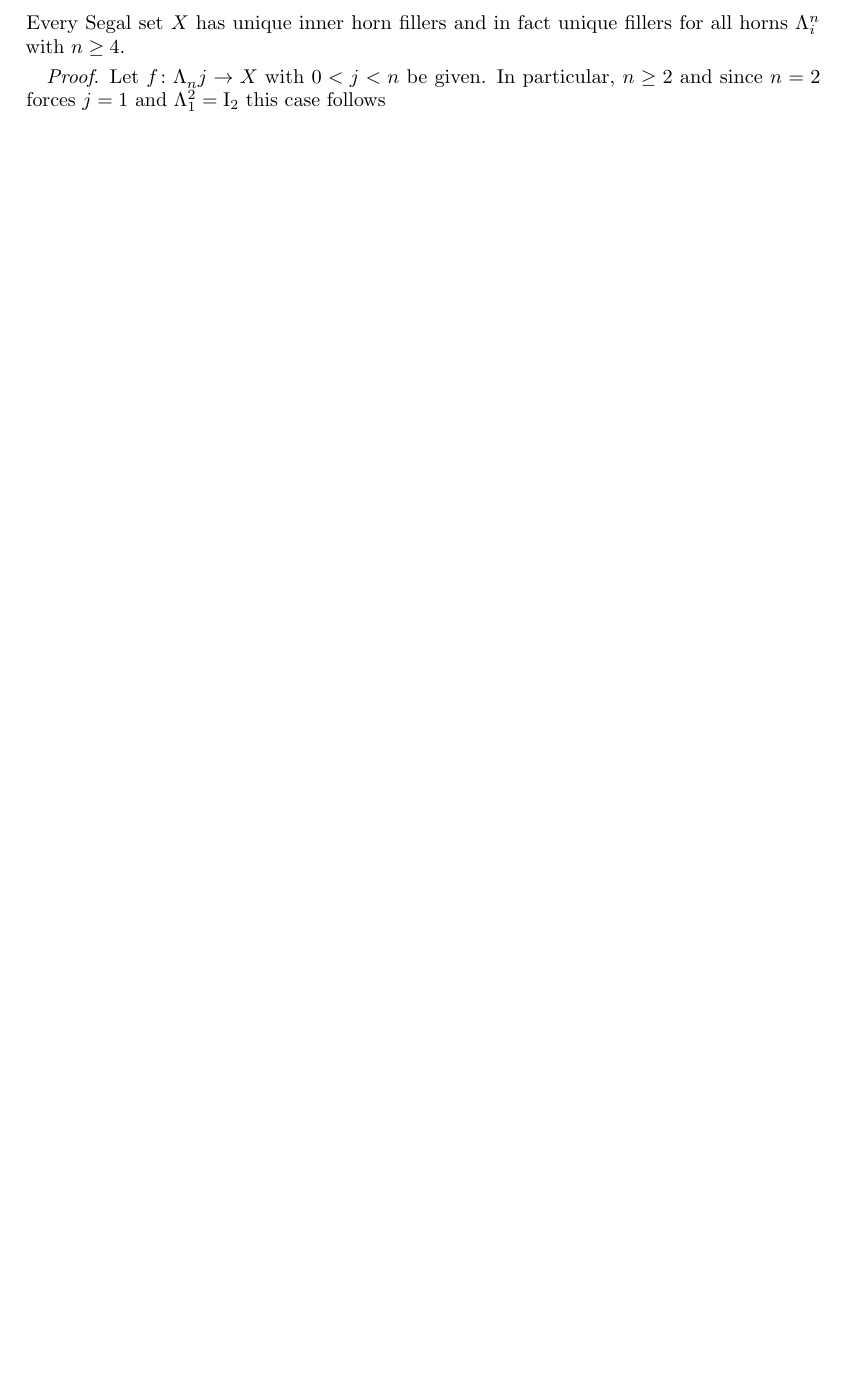
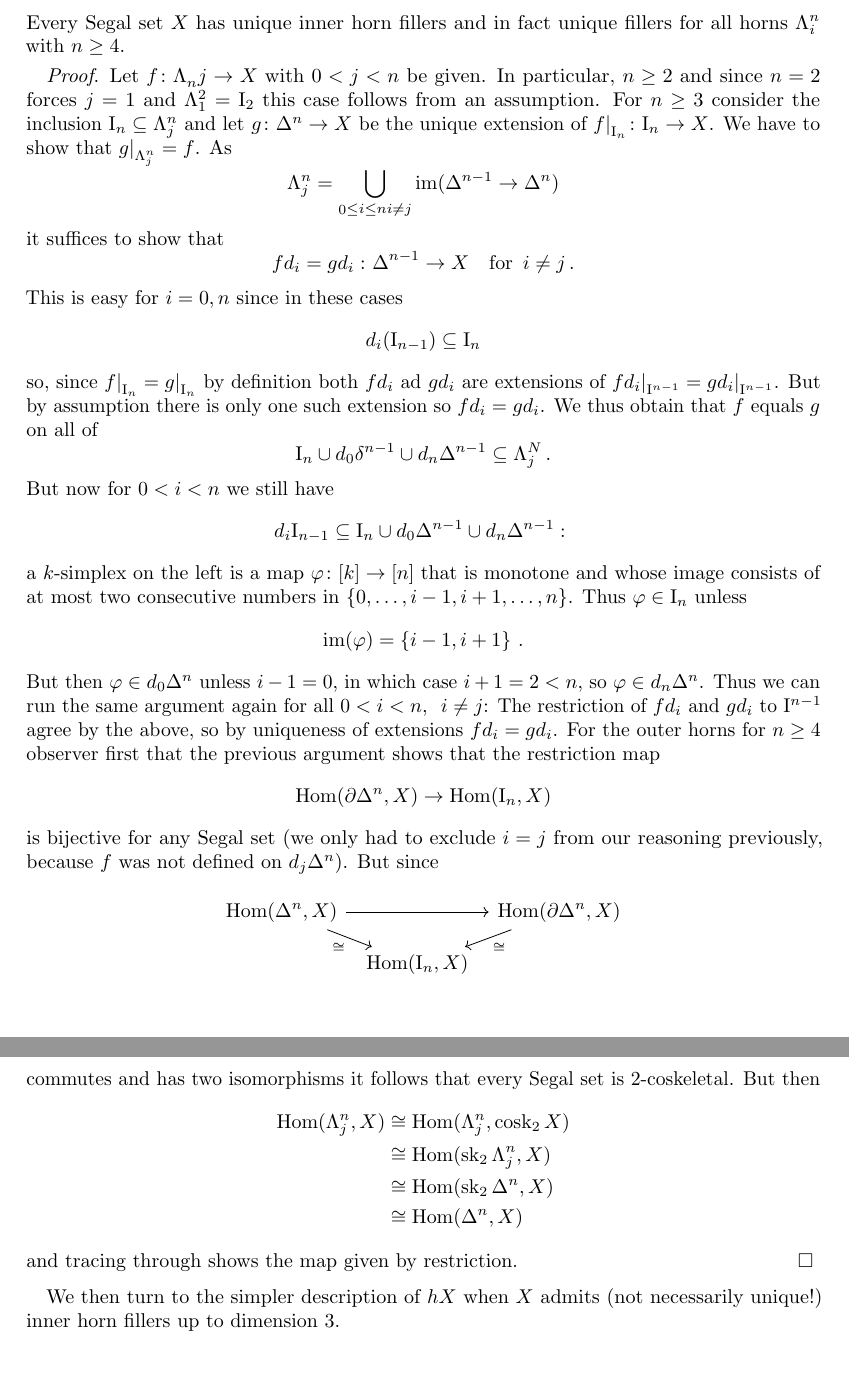
Before and after one commit to am813nt/higher-categories-i, a LaTeX thesis (main.tex, which reads chapterII.tex): part of page 31 of 31 before the commit and two parts of pages 31 and 32 of 32 after it, the two joined at a grey line, cut so that both start at the same text, the shorter picture padded with empty space. Compiled offline with pdfLaTeX.

Commit message:
Chapter II 28

```diff
--- a/chapterII.tex
+++ b/chapterII.tex
@@ -358,4 +358,49 @@
         Every Segal set $X$ has unique inner horn fillers and in fact unique fillers for all horns $\horn{n}{i}$ with $n \geq 4$.
         \smallskip
 
-        \emph{Proof}. Let $f \colon \horn{}n{j} \to X$ with $0 < j < n$ be given. In particular, $n \geq 2$ and since $n = 2$ forces $j = 1$ and $\horn{2}{1} = \II_2$ this case follows
+        \emph{Proof}. Let $f \colon \horn{}n{j} \to X$ with $0 < j < n$ be given. In particular, $n \geq 2$ and since $n = 2$ forces $j = 1$ and $\horn{2}{1} = \II_2$ this case follows from an assumption. For $n \geq 3$ consider the inclusion $\II_n \subseteq \horn{n}{j}$ and let $g \colon \Delta^n \to X$ be the unique extension of ${f|}_{\II_n} \colon \II_n \to X$. We have to show that ${g|}_{\horn{n}{j}} = f$. As
+        \begin{equation*}
+            \horn{n}{j} = \bigcup_{\substack 0 \leq i \leq n \\ i \neq j} \im(\Delta^{n-1} \to \Delta^n)
+        \end{equation*}
+        it suffices to show that
+        \begin{equation*}
+            f d_i = g d_i \,\colon \Delta^{n-1} \to X \quad \text{for} \enspace i \neq j \,.
+        \end{equation*}
+        This is easy for $i = 0, n$ since in these cases
+        \begin{equation*}
+            d_i(\II_{n-1}) \subseteq \II_n
+        \end{equation*}
+        so, since ${f|}_{\II_n} = {g|}_{\II_n}$ by definition both $f d_i$ ad $g d_i$ are extensions of $f{d_i|}_{\II^{n-1}} = g{d_i|}_{\II^{n-1}}$. But by assumption there is only one such extension so $fd_i = gd_i$. We thus obtain that $f$ equals $g$ on all of
+        \begin{equation*}
+            \II_n \cup d_0 \delta^{n-1} \cup d_n \Delta^{n-1} \subseteq \horn{N}{j} \,.
+        \end{equation*}
+        But now for $0 < i < n$ we still have
+        \begin{equation*}
+            d_i \II_{n-1} \subseteq \II_n \cup d_0 \Delta^{n-1} \cup d_n \Delta^{n-1} \,\colon
+        \end{equation*}
+        a $k$-simplex on the left is a map $\varphi \colon [k] \to [n]$ that is monotone and whose image consists of at most two consecutive numbers in $\left\{ 0, \dots, i - 1, i + 1, \ldots, n \right\}$. Thus $\varphi \in \II_n$ unless
+        \begin{equation*}
+            \im(\varphi) = \left\{ i - 1, i + 1 \right\} \,.
+        \end{equation*}
+        But then $\varphi \in d_0 \Delta^n$ unless $i - 1 = 0$, in which case $i + 1 = 2 < n$, so $\varphi \in d_n \Delta^n$. Thus we can run the same argument again for all $0 < i < n, \enspace i \neq j$: The restriction of $f d_i$ and $g d_i$ to $\II^{n-1}$ agree by the above, so by uniqueness of extensions $f d_i = g d_i$.
+        For the outer horns for $n \geq 4$ observer first that the previous argument shows that the restriction map
+        \begin{equation*}
+            \Hom(\partial \Delta^n, X) \to \Hom(\II_n, X)
+        \end{equation*}
+        is bijective for any Segal set (we only had to exclude $i = j$ from our reasoning previously, because $f$ was not defined on $d_j \Delta^n$). But since
+        \begin{equation*}
+            \begin{tikzcd}[row sep=small, column sep=tiny]
+                {\Hom(\Delta^n, X)} \arrow[rd, "\cong"'] \arrow[rr] &                  & {\Hom(\partial \Delta^n, X)} \arrow[ld, "\cong"] \\
+                                                    & {\Hom(\II_n, X)} &
+            \end{tikzcd}
+        \end{equation*}
+        commutes and has two isomorphisms it follows that every Segal set is $2$-coskeletal. But then
+        \begin{align*}
+            \Hom(\horn{n}{j}, X) &\cong \Hom(\horn{n}{j}, \cosk_2 X) \\                                     &\cong \Hom(\sk_2 \horn{n}{j}, X) \\
+                                 &\cong \Hom(\sk_2 \Delta^n, X) \\
+                                 &\cong \Hom(\Delta^n, X)
+        \end{align*}
+        and tracing through shows the map given by restriction.\hfill$\Box$
+        \medskip
+
+        We then turn to the simpler description of $hX$ when $X$ admits (not necessarily unique!) inner horn fillers up to dimension $3$.
```
